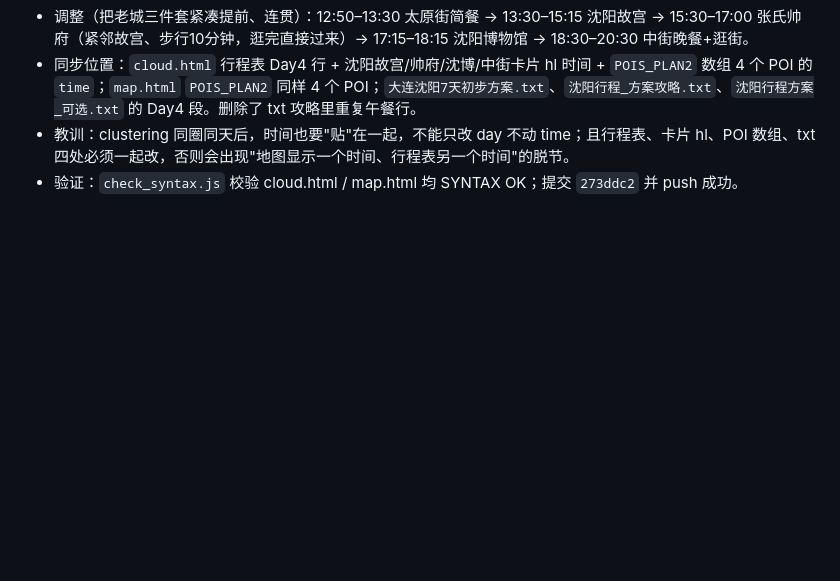
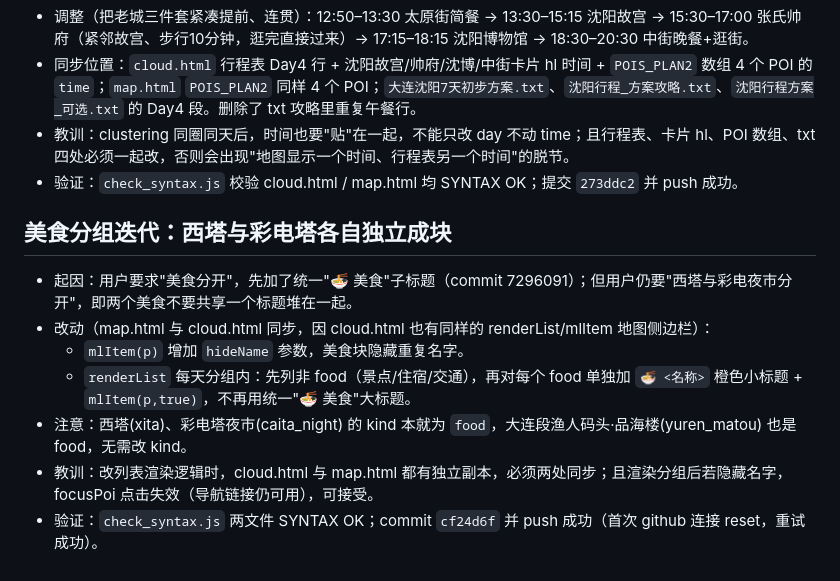
Before and after one commit to amx708/dalian-trip-2026, a Markdown page: .workbuddy/memory/2026-07-25.md, the part around the change. GitHub-like rendering; blank space fills up the shorter version.

Commit message:
append memory: food independent blocks

```diff
--- a/.workbuddy/memory/2026-07-25.md
+++ b/.workbuddy/memory/2026-07-25.md
@@ -44,3 +44,12 @@
 - 同步位置：`cloud.html` 行程表 Day4 行 + 沈阳故宫/帅府/沈博/中街卡片 hl 时间 + `POIS_PLAN2` 数组 4 个 POI 的 `time`；`map.html` `POIS_PLAN2` 同样 4 个 POI；`大连沈阳7天初步方案.txt`、`沈阳行程_方案攻略.txt`、`沈阳行程方案_可选.txt` 的 Day4 段。删除了 txt 攻略里重复午餐行。
 - 教训：clustering 同圈同天后，时间也要"贴"在一起，不能只改 day 不动 time；且行程表、卡片 hl、POI 数组、txt 四处必须一起改，否则会出现"地图显示一个时间、行程表另一个时间"的脱节。
 - 验证：`check_syntax.js` 校验 cloud.html / map.html 均 SYNTAX OK；提交 `273ddc2` 并 push 成功。
+
+## 美食分组迭代：西塔与彩电塔各自独立成块
+- 起因：用户要求"美食分开"，先加了统一"🍜 美食"子标题（commit 7296091）；但用户仍要"西塔与彩电夜市分开"，即两个美食不要共享一个标题堆在一起。
+- 改动（map.html 与 cloud.html 同步，因 cloud.html 也有同样的 renderList/mlItem 地图侧边栏）：
+  - `mlItem(p)` 增加 `hideName` 参数，美食块隐藏重复名字。
+  - `renderList` 每天分组内：先列非 food（景点/住宿/交通），再对每个 food 单独加 `🍜 <名称>` 橙色小标题 + `mlItem(p,true)`，不再用统一"🍜 美食"大标题。
+- 注意：西塔(xita)、彩电塔夜市(caita_night) 的 kind 本就为 `food`，大连段渔人码头·品海楼(yuren_matou) 也是 food，无需改 kind。
+- 教训：改列表渲染逻辑时，cloud.html 与 map.html 都有独立副本，必须两处同步；且渲染分组后若隐藏名字，focusPoi 点击失效（导航链接仍可用），可接受。
+- 验证：`check_syntax.js` 两文件 SYNTAX OK；commit `cf24d6f` 并 push 成功（首次 github 连接 reset，重试成功）。
```
